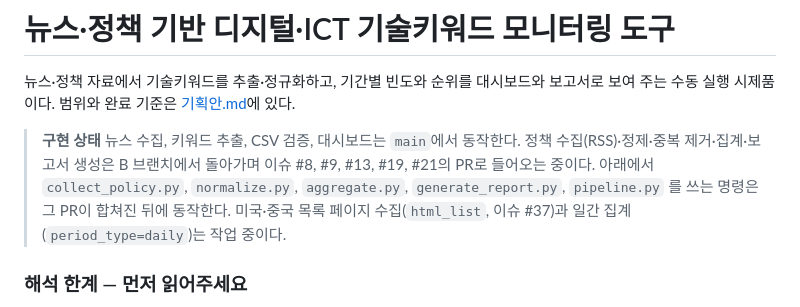
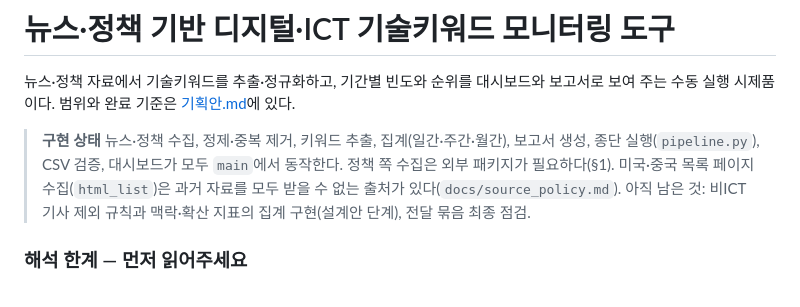
Before and after one commit to daehyun5oh/policy-tech-trend-monitor, a Markdown page: README.md, the part around the change. Rendered like a GitHub page.

Commit message:
docs: README 구현 상태를 B의 코드가 main에 들어온 현재 상태로 갱신 (#25)
Co-Authored-By: Claude Sonnet 5.5 <noreply@anthropic.com>

```diff
--- a/README.md
+++ b/README.md
@@ -2,7 +2,7 @@
 
 뉴스·정책 자료에서 기술키워드를 추출·정규화하고, 기간별 빈도와 순위를 대시보드와 보고서로 보여 주는 수동 실행 시제품이다. 범위와 완료 기준은 [기획안.md](기획안.md)에 있다.
 
-> **구현 상태** 뉴스 수집, 키워드 추출, CSV 검증, 대시보드는 `main`에서 동작한다. 정책 수집(RSS)·정제·중복 제거·집계·보고서 생성은 B 브랜치에서 돌아가며 이슈 #8, #9, #13, #19, #21의 PR로 들어오는 중이다. 아래에서 `collect_policy.py`, `normalize.py`, `aggregate.py`, `generate_report.py`, `pipeline.py` 를 쓰는 명령은 그 PR이 합쳐진 뒤에 동작한다. 미국·중국 목록 페이지 수집(`html_list`, 이슈 #37)과 일간 집계(`period_type=daily`)는 작업 중이다.
+> **구현 상태** 뉴스·정책 수집, 정제·중복 제거, 키워드 추출, 집계(일간·주간·월간), 보고서 생성, 종단 실행(`pipeline.py`), CSV 검증, 대시보드가 모두 `main`에서 동작한다. 정책 쪽 수집은 외부 패키지가 필요하다(§1). 미국·중국 목록 페이지 수집(`html_list`)은 과거 자료를 모두 받을 수 없는 출처가 있다(`docs/source_policy.md`). 아직 남은 것: 비ICT 기사 제외 규칙과 맥락·확산 지표의 집계 구현(설계안 단계), 전달 묶음 최종 점검.
 
 ### 해석 한계 — 먼저 읽어주세요
 
```
